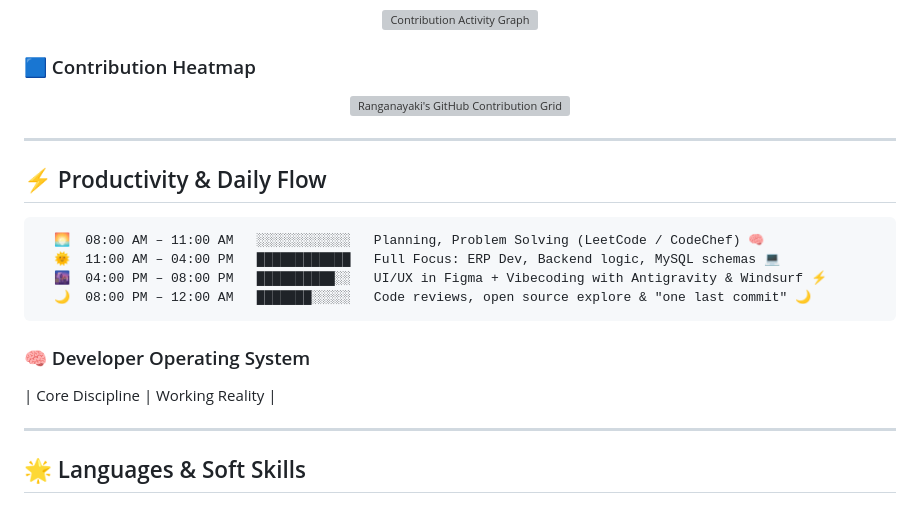
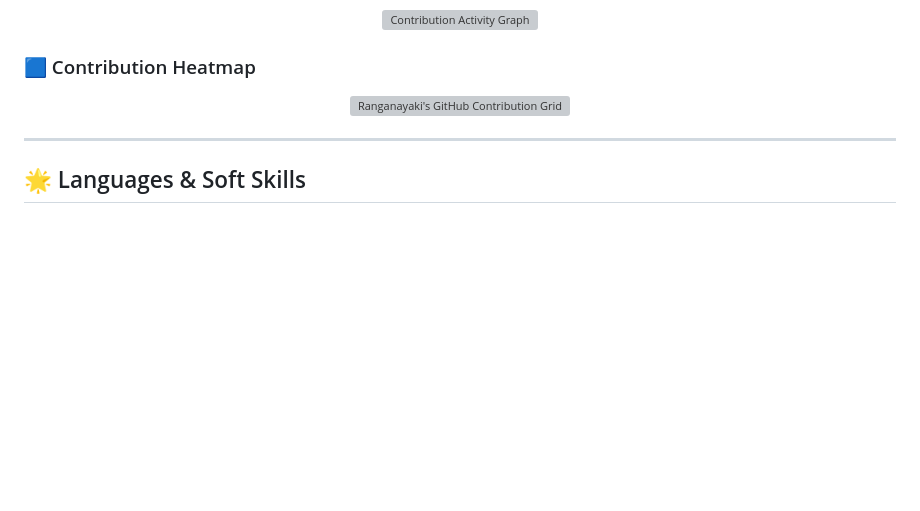
Before and after one commit to ranganayaki-ks/ranganayaki-ks, a Markdown page: README.md, the part around one of its changes. Rendered like a GitHub page; blank space fills up the shorter version; grey boxes are pictures that could not be loaded.

````diff
--- a/README.md
+++ b/README.md
@@ -245,21 +245,6 @@ const Ranganayaki = {
 
 ---
 
-## ⚡ Productivity & Daily Flow
-
-```
-  🌅  08:00 AM – 11:00 AM   ░░░░░░░░░░░░   Planning, Problem Solving (LeetCode / CodeChef) 🧠
-  🌞  11:00 AM – 04:00 PM   ████████████   Full Focus: ERP Dev, Backend logic, MySQL schemas 💻
-  🌆  04:00 PM – 08:00 PM   ██████████░░   UI/UX in Figma + Vibecoding with Antigravity & Windsurf ⚡
-  🌙  08:00 PM – 12:00 AM   ███████░░░░░   Code reviews, open source explore & "one last commit" 🌙
-```
-
-### 🧠 Developer Operating System
-
-| Core Discipline | Working Reality |
-
----
-
 ## 🌟 Languages & Soft Skills
 
 <div align="center">
````
Also changed, not shown: other parts of README.md (+8 -8 lines).
